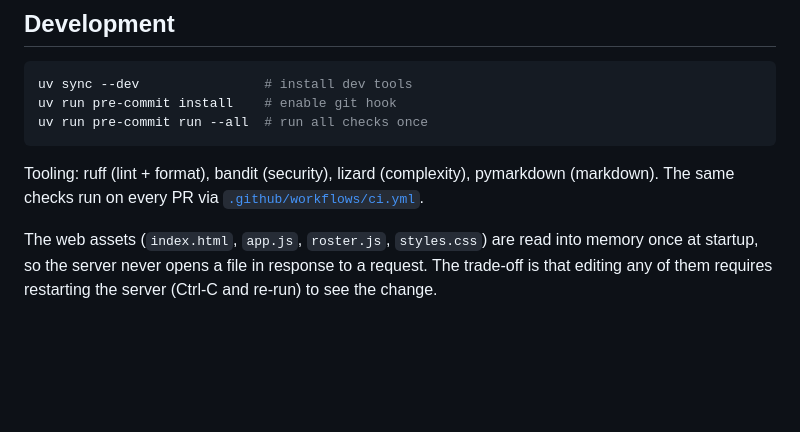
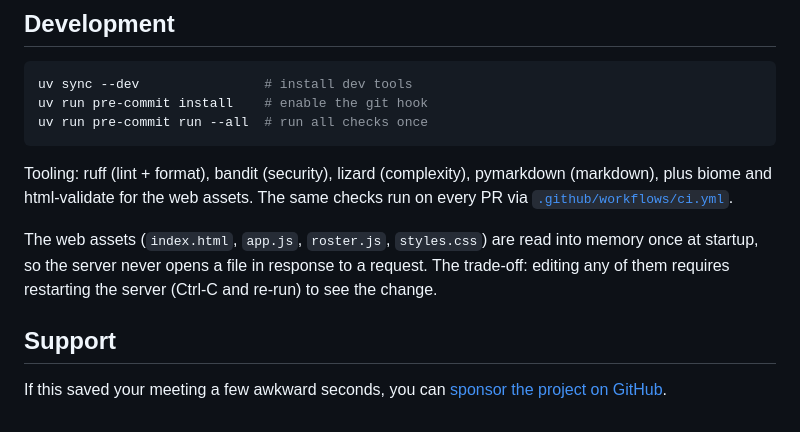
Before and after one commit to rlorenzo/zoom-icebreaker, a Markdown page: README.md, the part around the change printed below. GitHub-like rendering; blank space fills up the shorter version.

````diff
--- a/README.md
+++ b/README.md
@@ -101,15 +141,21 @@ Windows (the reader finds the Zoom window by class/title).
 
 ```bash
 uv sync --dev                # install dev tools
-uv run pre-commit install    # enable git hook
+uv run pre-commit install    # enable the git hook
 uv run pre-commit run --all  # run all checks once
 ```
 
 Tooling: ruff (lint + format), bandit (security), lizard (complexity),
-pymarkdown (markdown). The same checks run on every PR via
+pymarkdown (markdown), plus biome and html-validate for the web assets. The
+same checks run on every PR via
 [`.github/workflows/ci.yml`](.github/workflows/ci.yml).
 
 The web assets (`index.html`, `app.js`, `roster.js`, `styles.css`) are read
-into memory once at startup, so the server never opens a file in response to a
-request. The trade-off is that editing any of them requires restarting the
-server (Ctrl-C and re-run) to see the change.
+into memory once at startup, so the server never opens a file in response to
+a request. The trade-off: editing any of them requires restarting the server
+(Ctrl-C and re-run) to see the change.
+
+## Support
+
+If this saved your meeting a few awkward seconds, you can
+[sponsor the project on GitHub](https://github.com/sponsors/rlorenzo).
````
Also changed, not shown: other parts of README.md (+114 -74 lines), docs/screenshot-desktop.png (added), docs/screenshot-mobile.png (added), 3 other files.
